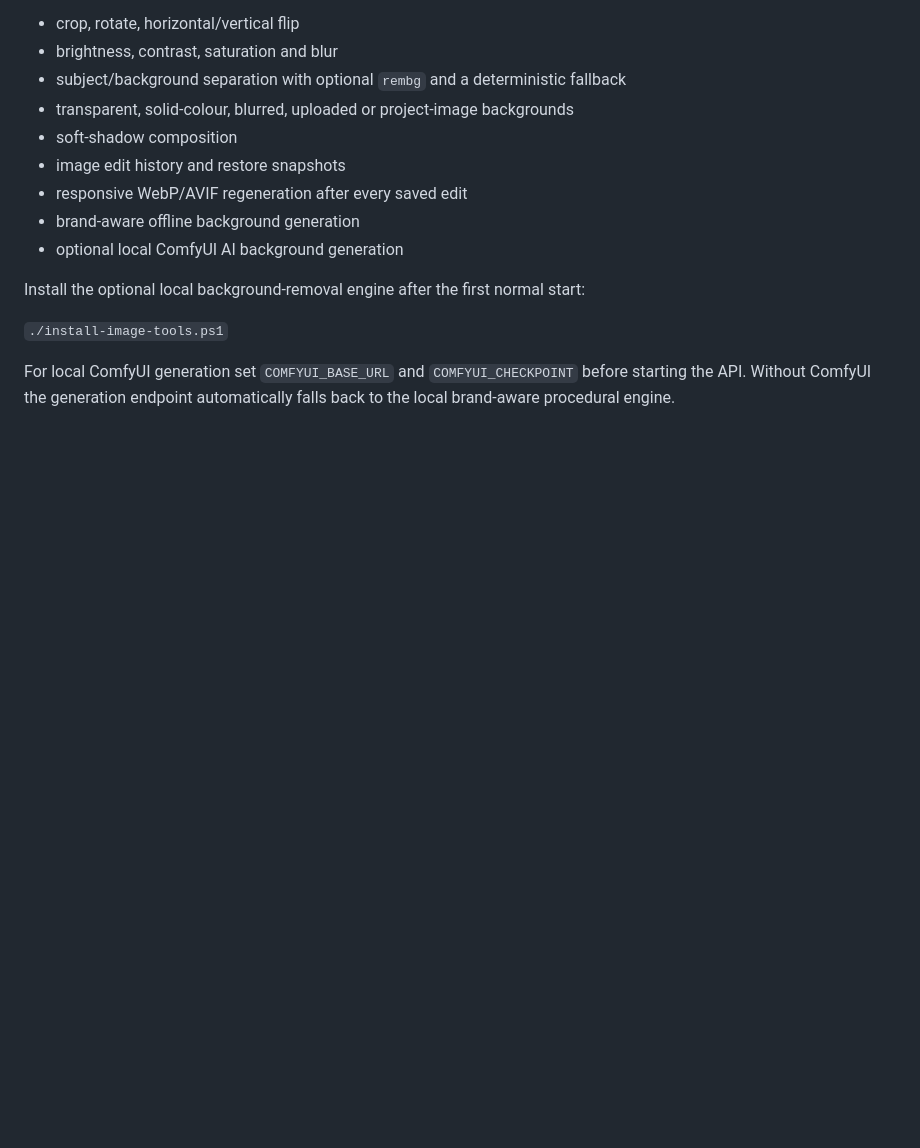
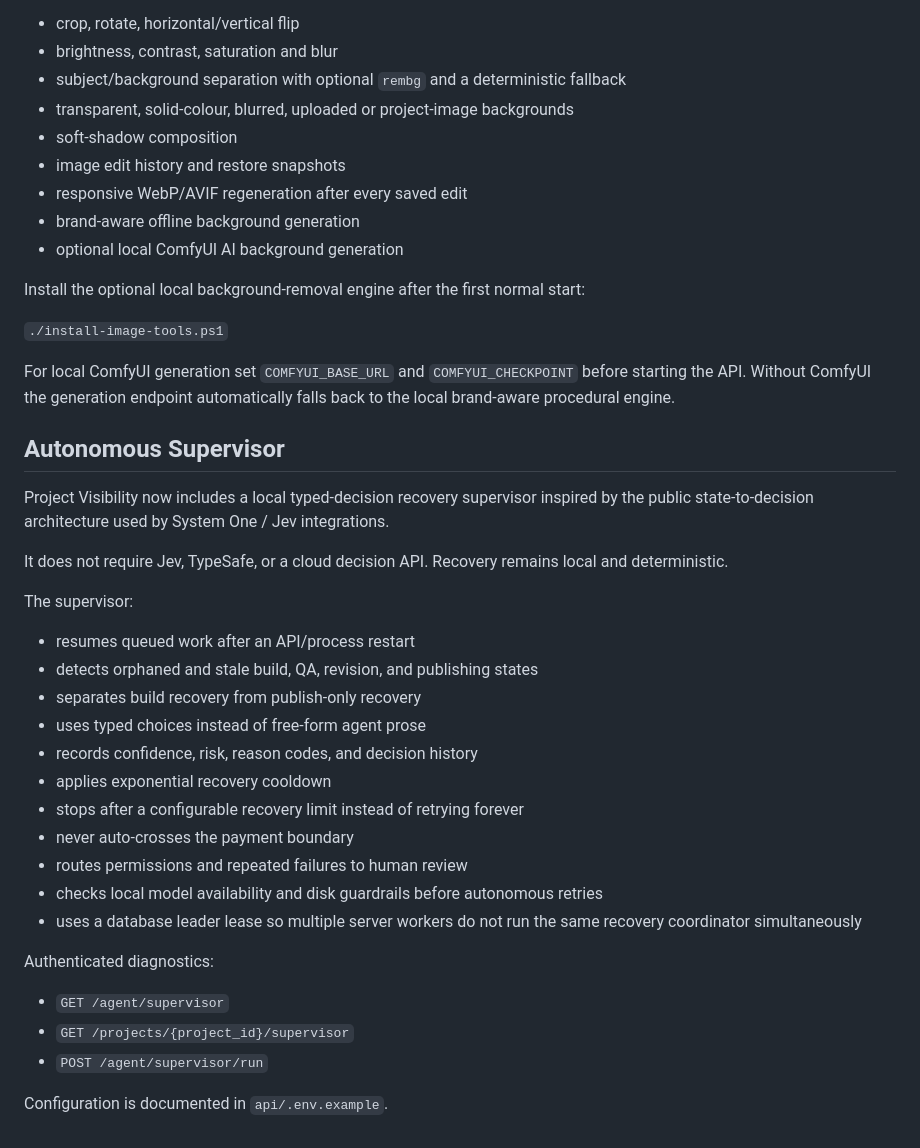
Before and after one commit to DDAY2301/PROJEKT, a Markdown page: README.md, the part around the change. GitHub-like rendering; blank space fills up the shorter version.

Commit message:
docs: document autonomous typed-decision recovery supervisor

```diff
--- a/README.md
+++ b/README.md
@@ -85,3 +85,30 @@ Install the optional local background-removal engine after the first normal star
 `./install-image-tools.ps1`
 
 For local ComfyUI generation set `COMFYUI_BASE_URL` and `COMFYUI_CHECKPOINT` before starting the API. Without ComfyUI the generation endpoint automatically falls back to the local brand-aware procedural engine.
+
+
+## Autonomous Supervisor
+
+Project Visibility now includes a local typed-decision recovery supervisor inspired by the public state-to-decision architecture used by System One / Jev integrations.
+
+It does not require Jev, TypeSafe, or a cloud decision API. Recovery remains local and deterministic.
+
+The supervisor:
+- resumes queued work after an API/process restart
+- detects orphaned and stale build, QA, revision, and publishing states
+- separates build recovery from publish-only recovery
+- uses typed choices instead of free-form agent prose
+- records confidence, risk, reason codes, and decision history
+- applies exponential recovery cooldown
+- stops after a configurable recovery limit instead of retrying forever
+- never auto-crosses the payment boundary
+- routes permissions and repeated failures to human review
+- checks local model availability and disk guardrails before autonomous retries
+- uses a database leader lease so multiple server workers do not run the same recovery coordinator simultaneously
+
+Authenticated diagnostics:
+- `GET /agent/supervisor`
+- `GET /projects/{project_id}/supervisor`
+- `POST /agent/supervisor/run`
+
+Configuration is documented in `api/.env.example`.
```
